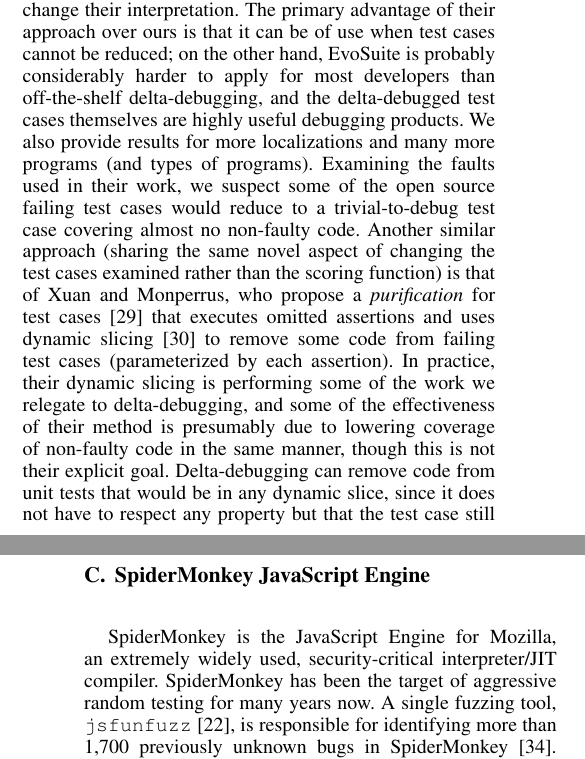
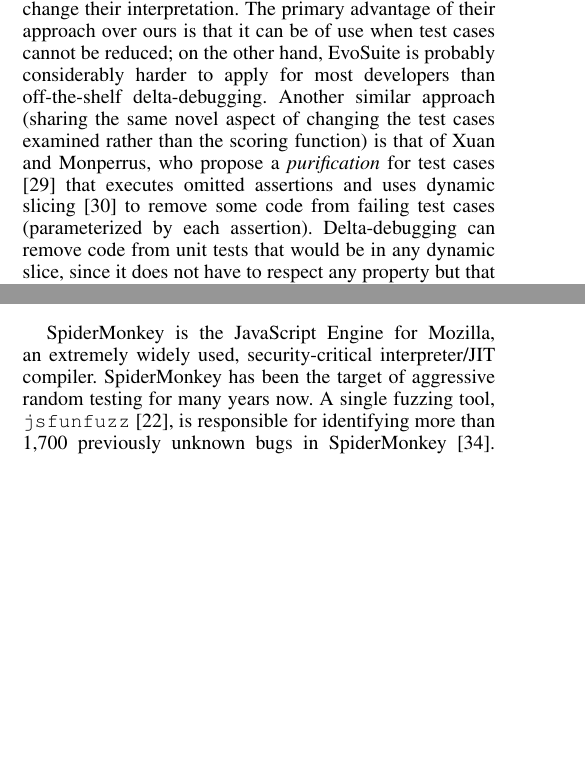
Before and after one commit to amchristi/seke2016, a LaTeX paper (paper/mintest.tex, which reads paper/related.tex): two parts of the columns of pages 2 and 5 of 9 before the commit and two parts of the columns of pages 2 and 4 of 9 after it, joined at a grey line, cut so that both start at the same text, the shorter picture padded with empty space. Compiled offline with pdfLaTeX.

Commit message:
reduction in related

```diff
--- a/paper/related.tex
+++ b/paper/related.tex
@@ -21,22 +21,13 @@ used in localization rather than change their interpretation.  The
 primary advantage of their approach over ours is that it can be of use
 when test cases cannot be reduced; on the other hand, EvoSuite is
 probably considerably harder to apply for most developers than
-off-the-shelf delta-debugging, and the delta-debugged test cases
-themselves are highly useful debugging products.  We also provide
-results for more localizations and many more programs (and types of
-programs).  Examining the faults used in their work, we suspect some
-of the open source failing test cases would reduce to a
-trivial-to-debug test case covering almost no non-faulty code.
+off-the-shelf delta-debugging.
 Another similar approach (sharing the same novel aspect of changing
 the test cases examined rather than the scoring function) is that of
 Xuan and Monperrus, who propose a \emph{purification} for test cases
 \cite{PureTest} that executes omitted assertions and uses dynamic
 slicing \cite{DynamicSlicing} to remove some code from failing test
-cases (parameterized by each assertion).  In practice, their dynamic
-slicing is performing some of the work we relegate to delta-debugging,
-and some of the effectiveness of their method is presumably due to
-lowering coverage of non-faulty code in the same manner, though this
-is not their explicit goal.  Delta-debugging can remove code from unit
+cases (parameterized by each assertion). Delta-debugging can remove code from unit
 tests that would be in any dynamic slice, since it does not have to
 respect any property but that the test case still fails.  A core
 practical difference is that their approach \emph{only} applies to
```
